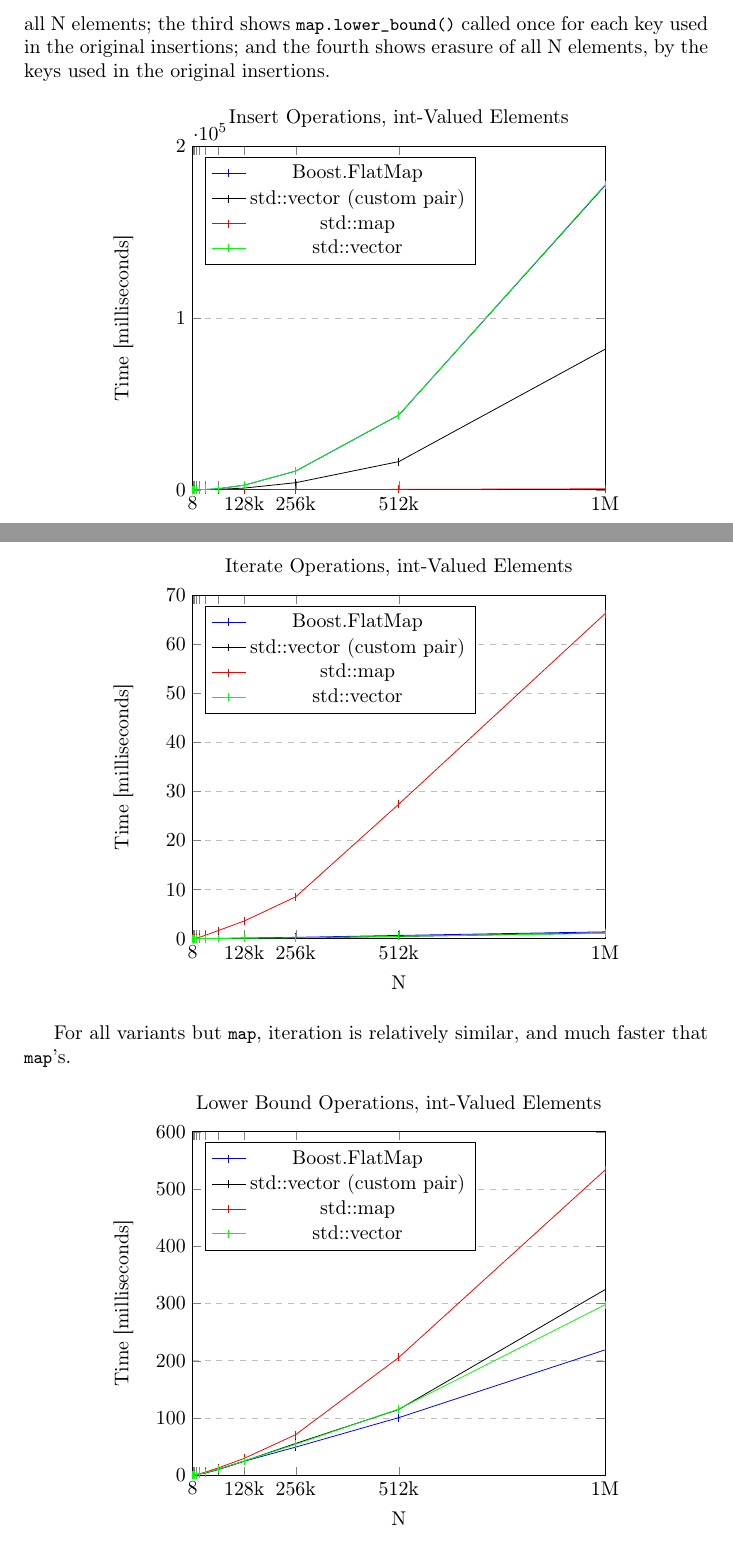
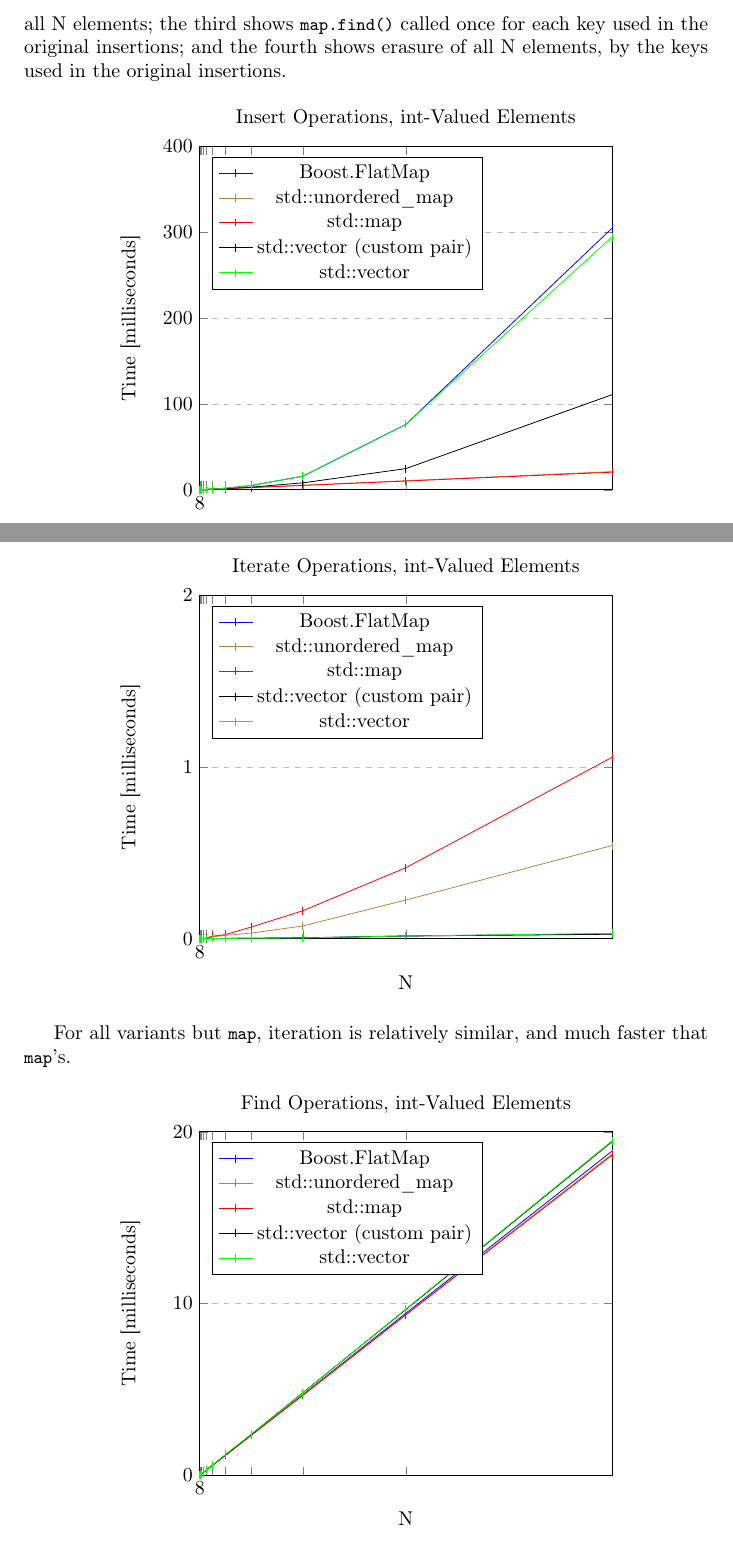
Before and after one commit to tzlaine/flat_map, a LaTeX document (paper/paper.tex, which reads paper/motivation_and_scope.tex): two parts of pages 2 and 3 of 7, joined at a grey line, cut so that both start at the same text. Compiled offline with pdfLaTeX.

Commit message:
Add std::unordered_map to graphs.

```diff
--- a/paper/motivation_and_scope.tex
+++ b/paper/motivation_and_scope.tex
@@ -25,9 +25,9 @@ libstdc++.\\
 
 These first four graphs cover the \code{int}-value-type case.  The first graph
 shows insertion of N elements with random keys; the second shows full
-iteration across all N elements; the third shows \code{map.lower_bound()}
-called once for each key used in the original insertions; and the fourth shows
-erasure of all N elements, by the keys used in the original insertions.
+iteration across all N elements; the third shows \code{map.find()} called once
+for each key used in the original insertions; and the fourth shows erasure of
+all N elements, by the keys used in the original insertions.
 
 \begin{center}
     \begin{tikzpicture}
@@ -36,30 +36,33 @@ erasure of all N elements, by the keys used in the original insertions.
         title={Insert Operations, int-Valued Elements},
         xlabel={N},
         ylabel={Time [milliseconds]},
-        xmin=0, xmax=1048576,
-        ymin=0, ymax=200000.0,
-        xtick={8,16,32,64,128,256,512,1024,2048,4096,8192,16384,32768,65536,131072,262144,524288,1048576,2097152},
-        xticklabels={8,,,,,,,,,,,,,,128k,256k,512k,1M,2M},
-        ytick={0.0,100000.0,200000.0,300000.0},
+        xmin=0, xmax=32768,
+        ymin=0, ymax=400.0,
+        xtick={8,16,32,64,128,256,512,1024,2048,4096,8192,16384,32768,65536},
+        xticklabels={8,,,,,,,,,,,,,},
+        ytick={0.0,100.0,200.0,300.0,400.0,500.0},
         legend pos=north west,
         ymajorgrids=true,
         grid style=dashed,
         scaled x ticks=false,
         scaled y ticks=true,
-        legend entries={Boost.FlatMap,std::vector (custom pair),std::map,std::vector},
+        legend entries={Boost.FlatMap,std::unordered\_map,std::map,std::vector (custom pair),std::vector},
         ]
 
     \addplot[color=blue,mark=|,]
-        coordinates {(8,0.000781)(16,0.0015024)(32,0.002704)(64,0.0126796)(128,0.0220544)(256,0.0434464)(512,0.0975326)(1024,0.243922)(2048,0.996534)(4096,2.74574)(8192,10.778)(16384,39.5847)(32768,151.266)(65536,645.843)(131072,2656.72)(262144,10886.4)(524288,43508.8)(1048576,177152)};
+        coordinates {(8,0.0059224)(16,0.010336)(32,0.0211488)(64,0.0436082)(128,0.0773848)(256,0.169297)(512,0.335145)(1024,0.76154)(2048,1.83041)(4096,4.93908)(8192,15.7292)(16384,76.0957)(32768,304.713)};
+
+    \addplot[color=brown,mark=|,]
+        coordinates {(8,0.007111)(16,0.0138582)(32,0.0248076)(64,0.0412908)(128,0.0816028)(256,0.161965)(512,0.360402)(1024,0.691291)(2048,1.34357)(4096,2.63649)(8192,5.25462)(16384,10.5295)(32768,21.1176)};
+
+    \addplot[color=red,mark=|,]
+        coordinates {(8,0.005406)(16,0.0103222)(32,0.0206594)(64,0.0421836)(128,0.0758348)(256,0.155035)(512,0.308779)(1024,0.618069)(2048,1.24506)(4096,2.51085)(8192,5.02993)(16384,10.1434)(32768,20.4145)};
 
     \addplot[color=black,mark=|,]
-        coordinates {(8,0.000901)(16,0.0019236)(32,0.003425)(64,0.0069706)(128,0.0185096)(256,0.0302876)(512,0.0681476)(1024,0.150657)(2048,0.381718)(4096,1.13392)(8192,3.84725)(16384,14.6989)(32768,56.4104)(65536,233.755)(131072,977.843)(262144,4108.92)(524288,16395.8)(1048576,81818.6)};
-
-    \addplot[color=red,mark=|,]
-        coordinates {(8,0.0009616)(16,0.0025234)(32,0.0048074)(64,0.0094356)(128,0.0223544)(256,0.0387004)(512,0.0793824)(1024,0.252635)(2048,0.361766)(4096,0.722497)(8192,1.55871)(16384,3.58995)(32768,7.77012)(65536,17.2662)(131072,37.8691)(262144,83.3477)(524288,216.148)(1048576,554.857)};
+        coordinates {(8,0.0052384)(16,0.0104622)(32,0.0200862)(64,0.0370994)(128,0.0751898)(256,0.151988)(512,0.307287)(1024,0.642802)(2048,1.35599)(4096,3.07846)(8192,8.03162)(16384,24.6161)(32768,110.725)};
 
     \addplot[color=green,mark=|,]
-        coordinates {(8,0.000841)(16,0.0017426)(32,0.003606)(64,0.0073914)(128,0.016226)(256,0.034913)(512,0.0902026)(1024,0.301429)(2048,0.783507)(4096,2.80837)(8192,10.8466)(16384,40.9552)(32768,168.836)(65536,664.013)(131072,2694.41)(262144,10889.2)(524288,43577.6)(1048576,177594)};
+        coordinates {(8,0.0055174)(16,0.010379)(32,0.0200862)(64,0.037659)(128,0.0777488)(256,0.161331)(512,0.339833)(1024,0.759505)(2048,1.8266)(4096,4.93831)(8192,15.7686)(16384,76.1829)(32768,294.399)};
 
     \end{axis}
 \end{tikzpicture}
@@ -80,30 +83,33 @@ to node-based \code{map}.
         title={Iterate Operations, int-Valued Elements},
         xlabel={N},
         ylabel={Time [milliseconds]},
-        xmin=0, xmax=1048576,
-        ymin=0, ymax=70.0,
-        xtick={8,16,32,64,128,256,512,1024,2048,4096,8192,16384,32768,65536,131072,262144,524288,1048576,2097152},
-        xticklabels={8,,,,,,,,,,,,,,128k,256k,512k,1M,2M},
-        ytick={0.0,10.0,20.0,30.0,40.0,50.0,60.0,70.0,80.0},
+        xmin=0, xmax=32768,
+        ymin=0, ymax=2.0,
+        xtick={8,16,32,64,128,256,512,1024,2048,4096,8192,16384,32768,65536},
+        xticklabels={8,,,,,,,,,,,,,},
+        ytick={0.0,1.0,2.0,3.0},
         legend pos=north west,
         ymajorgrids=true,
         grid style=dashed,
         scaled x ticks=false,
         scaled y ticks=true,
-        legend entries={Boost.FlatMap,std::vector (custom pair),std::map,std::vector},
+        legend entries={Boost.FlatMap,std::unordered\_map,std::map,std::vector (custom pair),std::vector},
         ]
 
     \addplot[color=blue,mark=|,]
-        coordinates {(8,0.00012)(16,6e-05)(32,0)(64,0.00024)(128,0.0001802)(256,0.0002404)(512,0.0003604)(1024,0.000661)(2048,0.001502)(4096,0.0030044)(8192,0.0066702)(16384,0.0126202)(32768,0.0245182)(65536,0.0533636)(131072,0.115741)(262144,0.272226)(524288,0.660912)(1048576,1.39117)};
+        coordinates {(8,0.0005726)(16,0.0006978)(32,0.0007122)(64,0.0008242)(128,0.0006284)(256,0.0006424)(512,0.0007404)(1024,0.0010898)(2048,0.0015508)(4096,0.0024444)(8192,0.0051822)(16384,0.0157284)(32768,0.0281318)};
+
+    \addplot[color=brown,mark=|,]
+        coordinates {(8,0.0006984)(16,0.0006984)(32,0.0007966)(64,0.0008804)(128,0.0008938)(256,0.001369)(512,0.0025422)(1024,0.0105462)(2048,0.0192482)(4096,0.0327554)(8192,0.074004)(16384,0.22528)(32768,0.542443)};
+
+    \addplot[color=red,mark=|,]
+        coordinates {(8,0.0006986)(16,0.0007266)(32,0.0008384)(64,0.0011732)(128,0.001215)(256,0.0020678)(512,0.0041346)(1024,0.0147088)(2048,0.02376)(4096,0.0678718)(8192,0.162493)(16384,0.413348)(32768,1.05622)};
 
     \addplot[color=black,mark=|,]
-        coordinates {(8,0)(16,6e-05)(32,0)(64,6e-05)(128,0.00012)(256,0)(512,0.0003006)(1024,0.0003006)(2048,0.0007814)(4096,0.0015026)(8192,0.003185)(16384,0.0073918)(32768,0.0163456)(65536,0.0379792)(131072,0.0802854)(262144,0.17277)(524288,0.453048)(1048576,1.17087)};
-
-    \addplot[color=red,mark=|,]
-        coordinates {(8,6e-05)(16,0.0001202)(32,0.0002406)(64,0.0004208)(128,0.0010816)(256,0.0016828)(512,0.003185)(1024,0.0158046)(2048,0.0183286)(4096,0.0433276)(8192,0.0959696)(16384,0.253837)(32768,0.709108)(65536,1.66767)(131072,3.60046)(262144,8.53718)(524288,27.4399)(1048576,66.2461)};
+        coordinates {(8,0.0006986)(16,0.0006704)(32,0.0006288)(64,0.0005866)(128,0.0006004)(256,0.0006564)(512,0.0007542)(1024,0.0009636)(2048,0.0013968)(4096,0.0025278)(8192,0.0042044)(16384,0.0155748)(32768,0.0258552)};
 
     \addplot[color=green,mark=|,]
-        coordinates {(8,0)(16,0)(32,0.00012)(64,6e-05)(128,6e-05)(256,0)(512,0.0002404)(1024,0.0003004)(2048,0.0007214)(4096,0.0017428)(8192,0.0042664)(16384,0.008413)(32768,0.0177278)(65536,0.0395418)(131072,0.0892992)(262144,0.182866)(524288,0.479309)(1048576,1.08127)};
+        coordinates {(8,0.0006982)(16,0.0006708)(32,0.0006146)(64,0.0008242)(128,0.0006142)(256,0.0006566)(512,0.0008938)(1024,0.0009638)(2048,0.0014526)(4096,0.0024444)(8192,0.0041488)(16384,0.0157142)(32768,0.030912)};
 
     \end{axis}
 \end{tikzpicture}
@@ -117,33 +123,36 @@ faster that \code{map}'s.
     \begin{tikzpicture}
     \begin{axis}[
         width=3.5in,
-        title={Lower Bound Operations, int-Valued Elements},
+        title={Find Operations, int-Valued Elements},
         xlabel={N},
         ylabel={Time [milliseconds]},
-        xmin=0, xmax=1048576,
-        ymin=0, ymax=600.0,
-        xtick={8,16,32,64,128,256,512,1024,2048,4096,8192,16384,32768,65536,131072,262144,524288,1048576,2097152},
-        xticklabels={8,,,,,,,,,,,,,,128k,256k,512k,1M,2M},
-        ytick={0.0,100.0,200.0,300.0,400.0,500.0,600.0,700.0},
+        xmin=0, xmax=32768,
+        ymin=0, ymax=20.0,
+        xtick={8,16,32,64,128,256,512,1024,2048,4096,8192,16384,32768,65536},
+        xticklabels={8,,,,,,,,,,,,,},
+        ytick={0.0,10.0,20.0,30.0},
         legend pos=north west,
         ymajorgrids=true,
         grid style=dashed,
         scaled x ticks=false,
         scaled y ticks=true,
-        legend entries={Boost.FlatMap,std::vector (custom pair),std::map,std::vector},
+        legend entries={Boost.FlatMap,std::unordered\_map,std::map,std::vector (custom pair),std::vector},
         ]
 
     \addplot[color=blue,mark=|,]
-        coordinates {(8,0.0005406)(16,0.0008412)(32,0.0019234)(64,0.0053474)(128,0.0093136)(256,0.0221146)(512,0.0426054)(1024,0.0911624)(2048,0.187127)(4096,0.401311)(8192,0.92868)(16384,1.79835)(32768,3.93068)(65536,9.84609)(131072,24.3821)(262144,49.1404)(524288,100.579)(1048576,218.895)};
+        coordinates {(8,0.0051258)(16,0.009932)(32,0.0192062)(64,0.038221)(128,0.0743394)(256,0.150843)(512,0.28994)(1024,0.586391)(2048,1.17648)(4096,2.32164)(8192,4.69452)(16384,9.43365)(32768,18.8765)};
+
+    \addplot[color=brown,mark=|,]
+        coordinates {(8,0.0051824)(16,0.009819)(32,0.0195278)(64,0.0364302)(128,0.0725802)(256,0.144877)(512,0.291712)(1024,0.587129)(2048,1.17517)(4096,2.33754)(8192,4.66846)(16384,9.36018)(32768,18.705)};
+
+    \addplot[color=red,mark=|,]
+        coordinates {(8,0.0050006)(16,0.0099736)(32,0.0189266)(64,0.0381332)(128,0.0721886)(256,0.146389)(512,0.287871)(1024,0.578356)(2048,1.15164)(4096,2.33619)(8192,4.64242)(16384,9.34145)(32768,18.6374)};
 
     \addplot[color=black,mark=|,]
-        coordinates {(8,0.000541)(16,0.0010818)(32,0.0028844)(64,0.004627)(128,0.0113584)(256,0.0228948)(512,0.0471132)(1024,0.0959108)(2048,0.197415)(4096,0.437544)(8192,0.94612)(16384,2.01002)(32768,4.33019)(65536,10.4976)(131072,24.5992)(262144,55.4928)(524288,114.931)(1048576,324.188)};
-
-    \addplot[color=red,mark=|,]
-        coordinates {(8,0.0003606)(16,0.000962)(32,0.0018036)(64,0.003366)(128,0.0113572)(256,0.0203114)(512,0.0421244)(1024,0.108408)(2048,0.194106)(4096,0.422878)(8192,0.95153)(16384,2.36638)(32768,5.34999)(65536,12.8311)(131072,29.3991)(262144,70.921)(524288,205.833)(1048576,533.131)};
+        coordinates {(8,0.0049584)(16,0.0097354)(32,0.0191222)(64,0.036499)(128,0.107572)(256,0.147548)(512,0.2904)(1024,0.585499)(2048,1.1704)(4096,2.37682)(8192,4.8034)(16384,9.64918)(32768,19.4283)};
 
     \addplot[color=green,mark=|,]
-        coordinates {(8,0.0004206)(16,0.0010822)(32,0.0025242)(64,0.0048678)(128,0.0102766)(256,0.0227732)(512,0.0474772)(1024,0.093809)(2048,0.194044)(4096,0.419156)(8192,0.937409)(16384,1.91502)(32768,4.41762)(65536,10.4906)(131072,24.6681)(262144,53.9334)(524288,115.602)(1048576,297.785)};
+        coordinates {(8,0.005084)(16,0.0100706)(32,0.0196674)(64,0.0361632)(128,0.0723416)(256,0.144362)(512,0.294509)(1024,0.586093)(2048,1.20946)(4096,2.38596)(8192,4.78721)(16384,9.67802)(32768,19.4717)};
 
     \end{axis}
 \end{tikzpicture}
@@ -167 +172,0 @@ Boost.FlatMap performs the best here.
-        xticklabels={8,,,,,,,,,,,,,,128k,256k,512k,1M,2M},
@@ -171,3 +180,4 @@ Boost.FlatMap performs the best here.
         grid style=dashed,
         scaled x ticks=false,
         scaled y ticks=true,
+        legend entries={Boost.FlatMap,std::unordered\_map,std::map,std::vector (custom pair),std::vector},
```
Also changed, not shown: paper/motivation_and_scope.in.tex (+5 -5 lines), paper/motivation_and_scope.tex (27 more changed lines), 2 other files.
